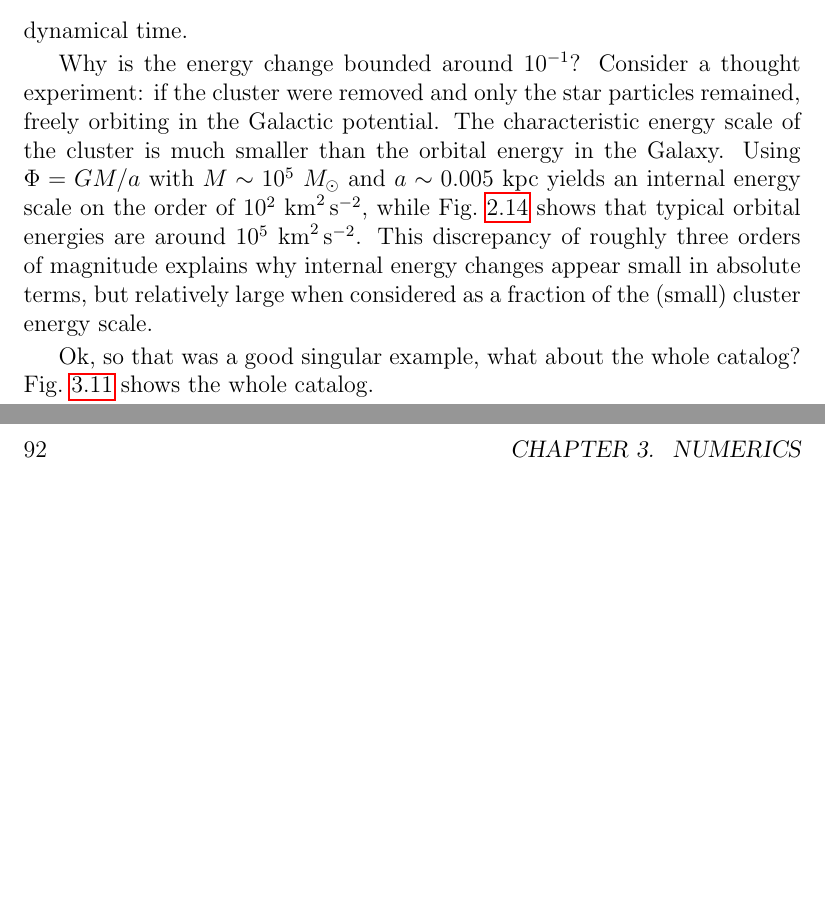
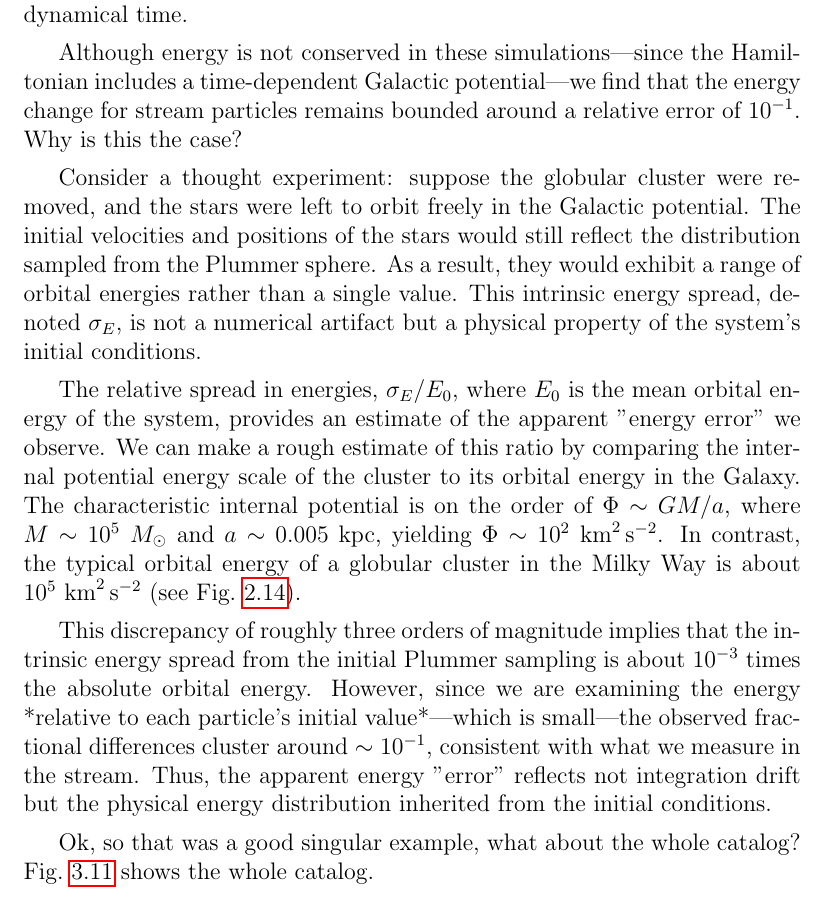
Before and after one commit to salvatore-ferrone/phd-thesis-ferrone, a LaTeX thesis (main.tex, which reads chapters/numerics.tex): two parts of pages 94 and 100 of 110 before the commit and part of page 94 of 110 after it, the two joined at a grey line, cut so that both start at the same text, the shorter picture padded with empty space. Compiled offline with pdfLaTeX.

Commit message:
notes on bound error

```diff
--- a/chapters/numerics.tex
+++ b/chapters/numerics.tex
@@ -320,7 +320,13 @@ This chapter documents how I numerically solve the equations of motion, how I va
         Interestingly, the energy distributions at the present-day timestep (i.e., for the stream) fall between $10^{-4}$ and $10^{-1}$ across all cases, and are largely insensitive to timestep. This is expected: the equations of motion are time-dependent due to the non-autonomous external Galactic potential, so energy is not conserved by design. The fact that energy errors do not vary strongly with timestep suggests that even the coarsest resolutions used here are adequate for capturing the global motion within the Galactic potential. As shown in Figs.~\ref{fig:numericalErrorLeapFrogVanilla} and \ref{fig:numericalErrorRuthForest}, timesteps of $\sim10^5$ years are sufficient for stable orbit integration. Even the largest timestep used in the bottom panel of Fig.~\ref{fig:NumericalErrorStreamRetrace_NGC6171_Nsteps_4096_stepsPerTau_1} corresponds to $\sim10^5$ years—comparable to the cluster's internal dynamical time.
 
 
-        Why is the energy change bounded around $10^{-1}$? Consider a thought experiment: if the cluster were removed and only the star particles remained, freely orbiting in the Galactic potential. The characteristic energy scale of the cluster is much smaller than the orbital energy in the Galaxy. Using $\Phi = GM/a$ with $M \sim 10^5~M_\odot$ and $a \sim 0.005$~kpc yields an internal energy scale on the order of $10^2~\mathrm{km}^2\,\mathrm{s}^{-2}$, while Fig.~\ref{fig:energy_sensitivity_analysis_MWGCS_to_distance_RV_mu} shows that typical orbital energies are around $10^5~\mathrm{km}^2\,\mathrm{s}^{-2}$. This discrepancy of roughly three orders of magnitude explains why internal energy changes appear small in absolute terms, but relatively large when considered as a fraction of the (small) cluster energy scale.
+        Although energy is not conserved in these simulations—since the Hamiltonian includes a time-dependent Galactic potential—we find that the energy change for stream particles remains bounded around a relative error of $10^{-1}$. Why is this the case?
+
+        Consider a thought experiment: suppose the globular cluster were removed, and the stars were left to orbit freely in the Galactic potential. The initial velocities and positions of the stars would still reflect the distribution sampled from the Plummer sphere. As a result, they would exhibit a range of orbital energies rather than a single value. This intrinsic energy spread, denoted $\sigma_E$, is not a numerical artifact but a physical property of the system's initial conditions.
+
+        The relative spread in energies, $\sigma_E / E_0$, where $E_0$ is the mean orbital energy of the system, provides an estimate of the apparent "energy error" we observe. We can make a rough estimate of this ratio by comparing the internal potential energy scale of the cluster to its orbital energy in the Galaxy. The characteristic internal potential is on the order of $\Phi \sim GM/a$, where $M \sim 10^5~M_\odot$ and $a \sim 0.005$~kpc, yielding $\Phi \sim 10^2~\mathrm{km}^2\,\mathrm{s}^{-2}$. In contrast, the typical orbital energy of a globular cluster in the Milky Way is about $10^5~\mathrm{km}^2\,\mathrm{s}^{-2}$ (see Fig.~\ref{fig:energy_sensitivity_analysis_MWGCS_to_distance_RV_mu}).
+
+        This discrepancy of roughly three orders of magnitude implies that the intrinsic energy spread from the initial Plummer sampling is about $10^{-3}$ times the absolute orbital energy. However, since we are examining the energy *relative to each particle's initial value*—which is small—the observed fractional differences cluster around $\sim 10^{-1}$, consistent with what we measure in the stream. Thus, the apparent energy "error" reflects not integration drift but the physical energy distribution inherited from the initial conditions.
 
 
         Ok, so that was a good singular example, what about the whole catalog? Fig.~\ref{fig:NumericalErrorStreamRetraceEnergyConservation} shows the whole catalog.
```
Also changed, not shown: 2 other files.
